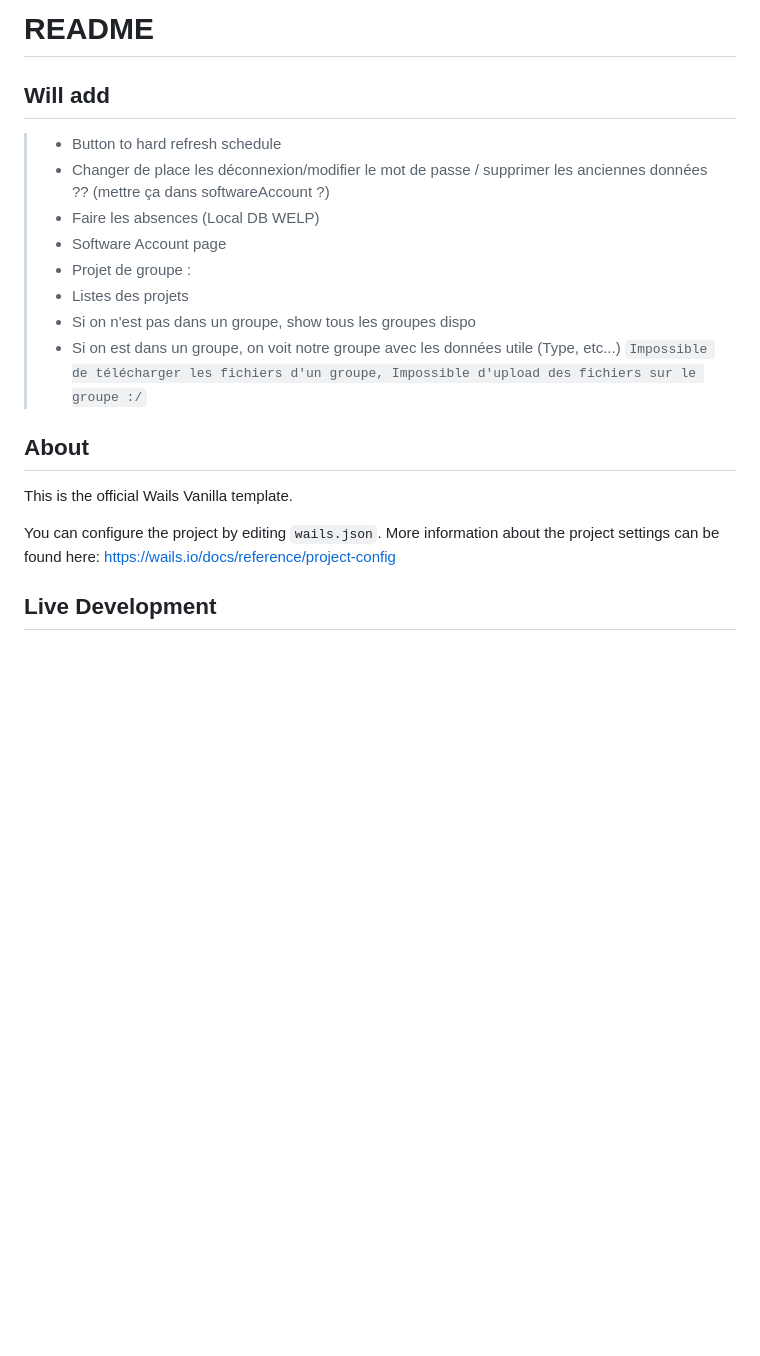
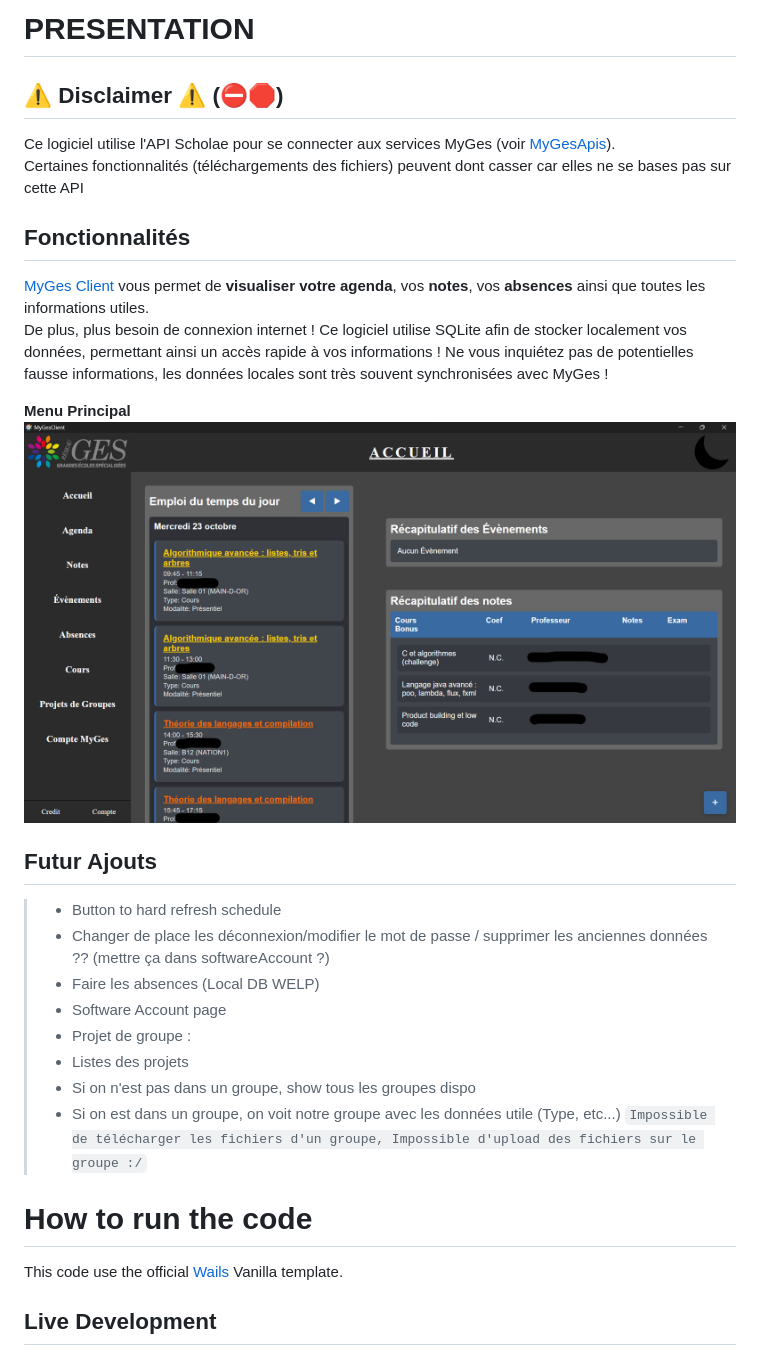
Before and after one commit to Spatulox/MyGesClient, a Markdown page: README.md, the part around the change. Rendered like a GitHub page; pictures changed too: README-src/menu_principal.png (added); blank space fills up the shorter version.

Commit message:
new readme (trying smthg)

```diff
--- a/README.md
+++ b/README.md
@@ -1,6 +1,19 @@
-# README
+# PRESENTATION
 
-## Will add
+## ⚠️ Disclaimer ⚠️ (⛔🛑)
+Ce logiciel utilise l'API Scholae pour se connecter aux services MyGes (voir [MyGesApis](https://github.com/Spatulox/MyGesApis)).<br>
+Certaines fonctionnalités (téléchargements des fichiers) peuvent dont casser car elles ne se bases pas sur cette API
+
+## Fonctionnalités
+
+[MyGes Client](https://github.com/Spatulox/MyGesClient) vous permet de **visualiser votre agenda**, vos **notes**, vos **absences** ainsi que toutes les informations utiles.<br>
+De plus, plus besoin de connexion internet ! Ce logiciel utilise SQLite afin de stocker localement vos données, permettant ainsi un accès rapide à vos informations !
+Ne vous inquiétez pas de potentielles fausse informations, les données locales sont très souvent synchronisées avec MyGes !
+
+__Menu Principal__
+<img src="./README-src/menu_principal.png">
+
+## Futur Ajouts
 > - Button to hard refresh schedule
 > - Changer de place les déconnexion/modifier le mot de passe / supprimer les anciennes données ?? (mettre ça dans softwareAccount ?)
 > - Faire les absences (Local DB WELP)
@@ -11,12 +24,11 @@
 >  - Si on est dans un groupe, on voit notre groupe avec les données utile (Type, etc...)
 > `Impossible de télécharger les fichiers d'un groupe, Impossible d'upload des fichiers sur le groupe :/`
 
-## About
 
-This is the official Wails Vanilla template.
 
-You can configure the project by editing `wails.json`. More information about the project settings can be found
-here: https://wails.io/docs/reference/project-config
+# How to run the code
+
+This code use the official [Wails](https://wails.io/) Vanilla template.
 
 ## Live Development
 
```
